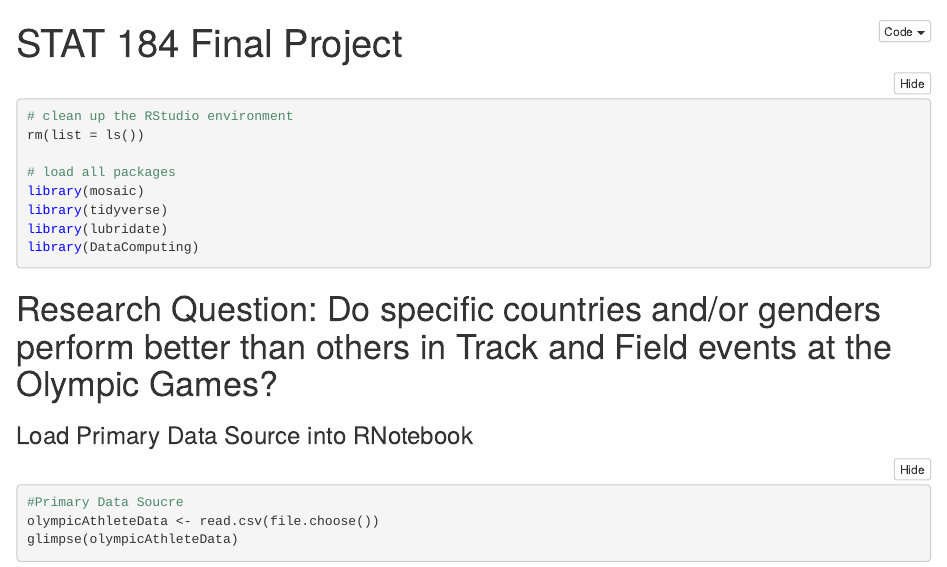
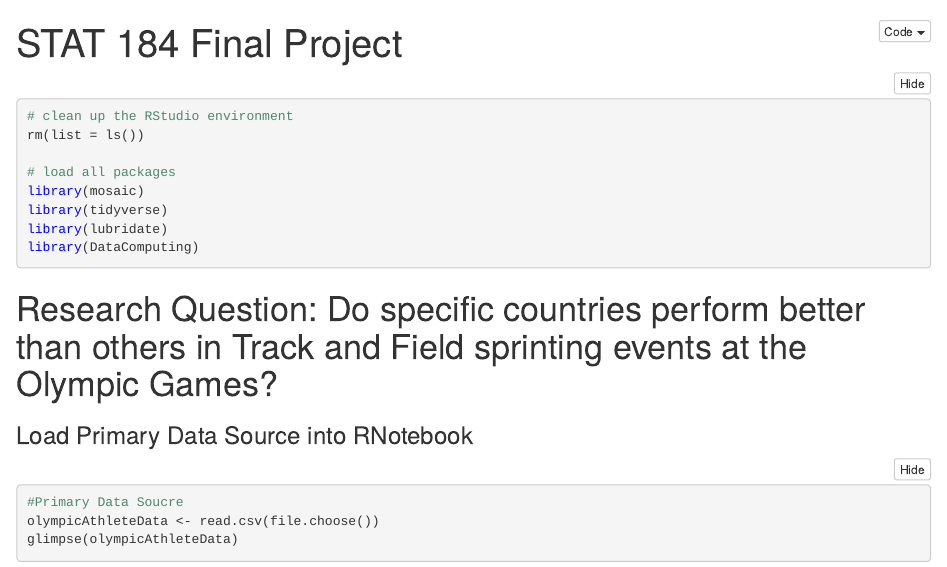
Before and after one commit to mackenziejohnson/STAT-184-Final-Project, an R Markdown document (Stat 184 Final Project.Rmd): the page in a window 1100 px wide, from its top. The pictures show the output file Stat 184 Final Project.nb.html that the author committed with the source, opened offline.

Commit message:
Fixed typos and made research question more specific

````diff
--- a/Stat 184 Final Project.Rmd
+++ b/Stat 184 Final Project.Rmd
@@ -15,7 +15,7 @@ library(lubridate)
 library(DataComputing)
 ```
 
-# Research Question: Do specific countries and/or genders perform better than others in Track and Field events at the Olympic Games?
+# Research Question: Do specific countries perform better than others in Track and Field sprinting events at the Olympic Games?
 
 ### Load Primary Data Source into RNotebook
 ```{r}
````
Also changed, not shown: Stat 184 Final Project.nb.html.
